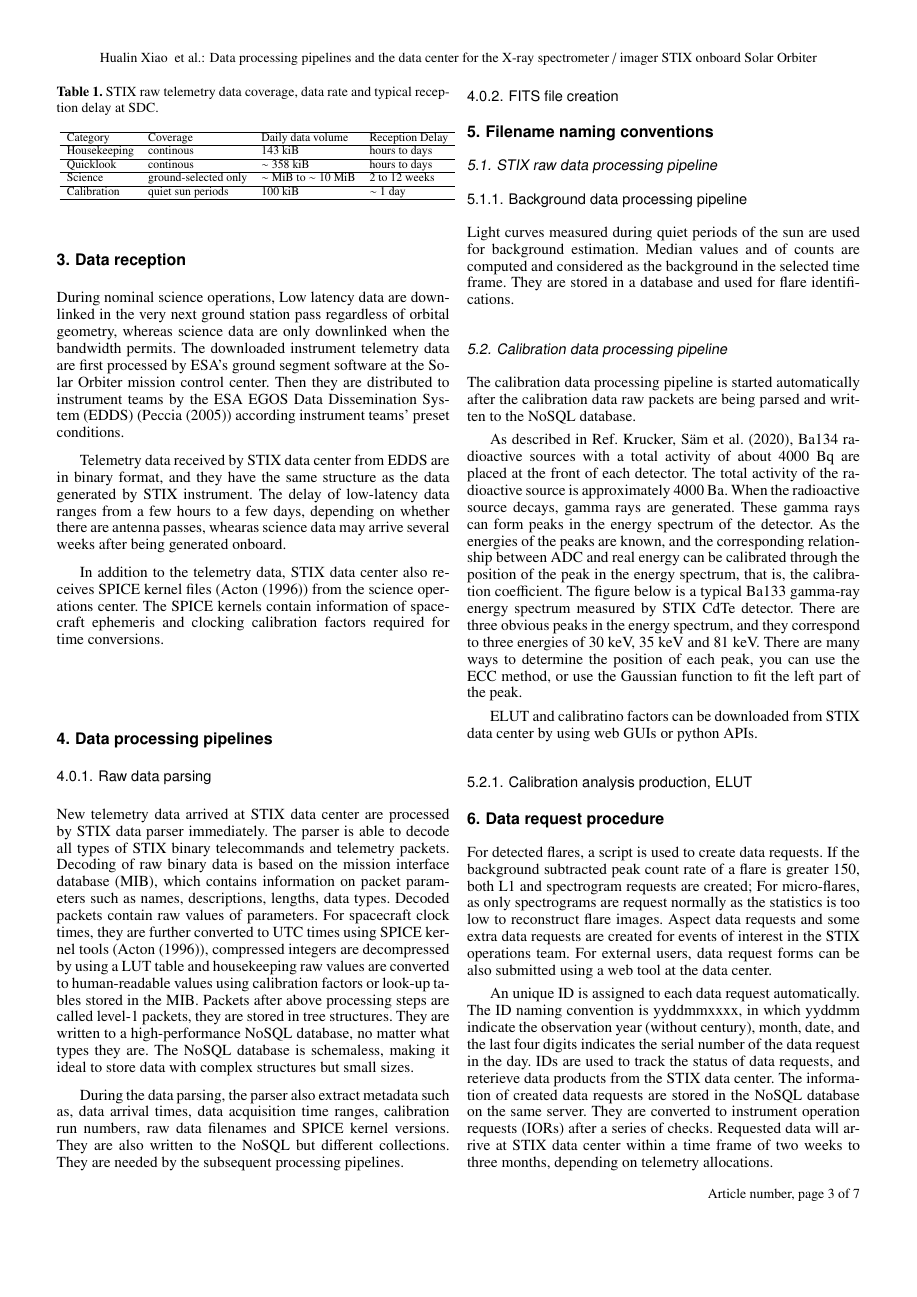
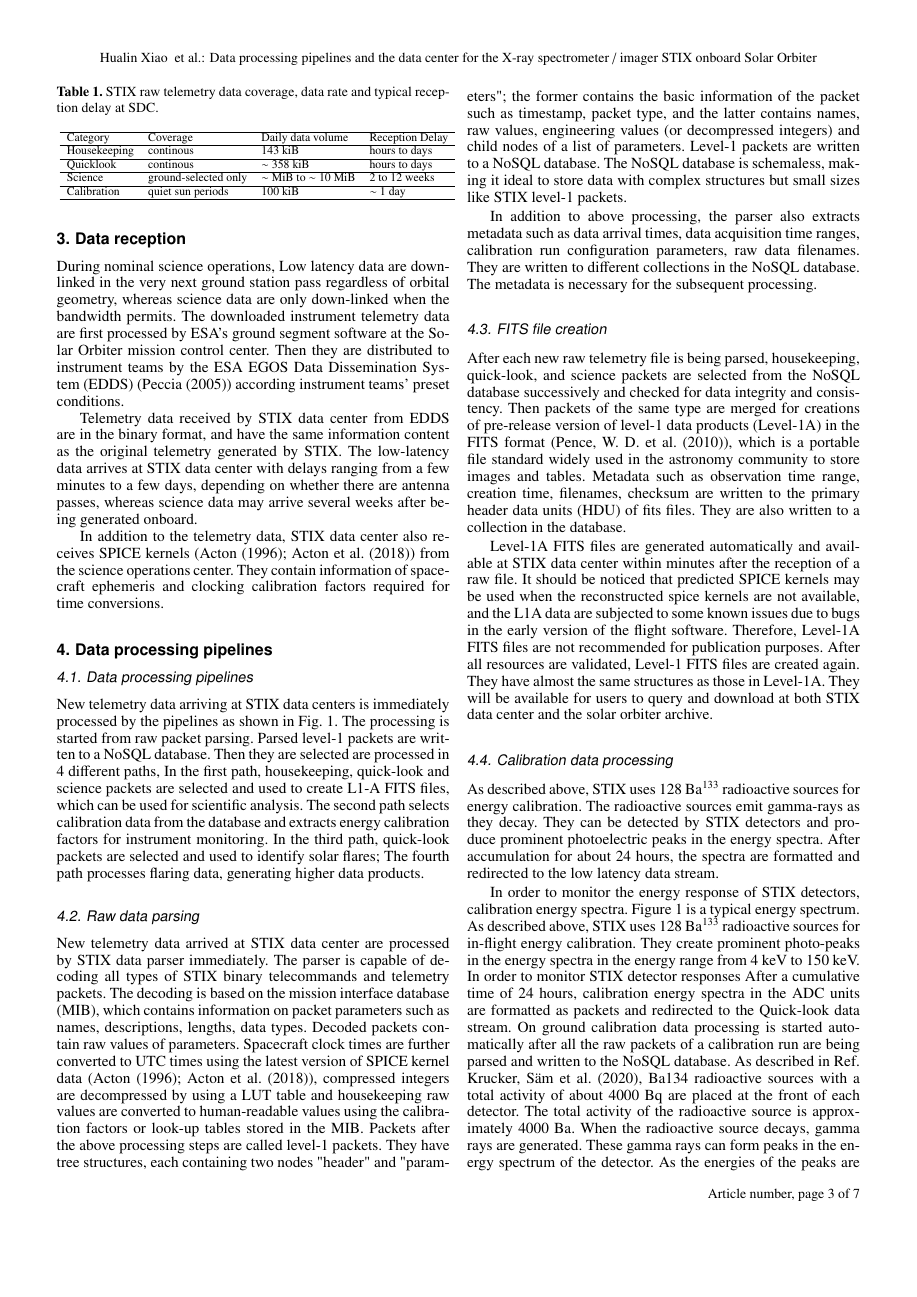
Before and after one commit to drhlxiao/stix-data-center-paper, a LaTeX paper (data_center.tex, which reads citations.bib): page 3 of 7. Compiled offline with pdfLaTeX.

Commit message:
section calibration

```diff
--- a/citations.bib
+++ b/citations.bib
@@ -48,0 +63 @@ abstract = {JPL's Navigation and Ancillary Information Facility (NAIF) has prima
+@article{fits,
@@ -48,0 +68 @@ abstract = {JPL's Navigation and Ancillary Information Facility (NAIF) has prima
+	journal = {A\&A},
--- a/data_center.tex
+++ b/data_center.tex
@@ -232,25 +227,23 @@ summarized in Table \ref{tb:raw_types}.
 
 During nominal science operations,
 Low latency data are down-linked in the very next ground station pass regardless of orbital geometry,
-whereas science data are only downlinked when the bandwidth permits.
+whereas science data are only down-linked when the bandwidth permits.
 The downloaded instrument telemetry data are first processed by ESA's ground segment
 software at the Solar Orbiter mission control center. Then they
 are distributed to instrument teams by the ESA EGOS Data
 Dissemination System (EDDS) (\cite{EDDS}) according instrument teams' preset conditions.
 
+Telemetry data received by STIX data center from EDDS  are in the binary format, and have the same
+ information content as the original telemetry generated by STIX.
+The low-latency data arrives at STIX data center with delays ranging from a few minutes to a few days, depending on whether there
+are antenna passes, whereas science data may arrive several weeks after being generated onboard.
 
-Telemetry data received by STIX data center from EDDS  are in binary format,
-and  they have the same structure as the data generated by STIX instrument.
-The delay of low-latency data ranges from a few hours to a few days, depending on whether there
-are antenna passes, whearas science data may arrive several weeks after being generated onboard.
-
-
-In addition to the telemetry data, STIX data center also receives SPICE kernel files (\cite{spice})  from the science operations center.
-The SPICE kernels contain information of spacecraft ephemeris and clocking calibration factors required for time conversions.
+In addition to the telemetry data, STIX data center also receives SPICE kernels (\cite{spice1996,spice2018})  from the science operations center.
+They contain information of spacecraft ephemeris and clocking calibration factors required for time conversions.
 
 
 \section{Data processing pipelines}
-\subsubsection{Raw data parsing}
+\subsection{Data processing pipelines}
 
 \begin{figure*}
     \centering
@@ -258,39 +251,79 @@ The SPICE kernels contain information of spacecraft ephemeris and clocking calib
     \caption{Data processing pipelines at STIX data center.}
     \label{fig:main_pipelines}
 \end{figure*}
+New telemetry data arriving at STIX data centers is immediately processed by the pipelines as shown
+in Fig. \ref{fig:main_pipelines}.
+The processing is started from raw packet parsing. Parsed level-1 packets are written to a NoSQL database.
+Then they are selected  are processed in 4 different paths,
+In the first path,  housekeeping, quick-look and science packets
+are selected and used to create L1-A FITS files,
+which can be used for scientific analysis.
+The second path selects calibration data from the database and extracts energy calibration factors for
+instrument monitoring. In the third path, quick-look packets are selected and used to identify solar
+flares; The fourth path processes flaring data,
+generating higher data products.
 
+\subsection{Raw data parsing}
 %https://v000658.fhnw.ch/index.php/apps/files/?dir=/Stix/GSW/documents&fileid=1206862
 New telemetry data arrived at STIX data center are processed by STIX data parser immediately.
-The parser is able to decode all types of STIX binary telecommands and telemetry packets.
-Decoding of raw binary data is based on the mission interface database (MIB), which
-contains  information on packet parameters such as  names, descriptions, lengths,
-data types. Decoded packets contain raw values of parameters. For spacecraft clock times,
-they are further converted to UTC times using
-SPICE kernel tools (\cite{spice}), compressed integers are
-decompressed by using a LUT table and  housekeeping raw values are converted to
-human-readable values using calibration factors or look-up tables stored in the MIB.
-Packets after above processing steps  are called level-1 packets, they
- are stored in tree structures.
- They are written to a high-performance NoSQL database, no matter what types they are.
-The NoSQL database is schemaless, making it ideal to store data with complex structures but small sizes.
+The parser is capable of decoding all types of STIX binary telecommands and telemetry packets.
+The decoding is based on the mission interface database (MIB), which
+contains information on packet parameters such as names, descriptions, lengths,
+data types. Decoded packets contain raw values of parameters.
+ Spacecraft clock times are further converted to UTC times using
+the latest version of SPICE kernel data (\cite{spice1996,spice2018}), compressed integers are
+decompressed by using a LUT table and
+housekeeping raw values are converted to
+human-readable values using the calibration factors or look-up tables stored in the MIB.
+Packets after the above processing steps are called level-1 packets. They
+have tree structures, each containing two nodes "header" and "parameters";
+the former contains the basic information  of the packet such as timestamp, packet type,
+and the latter contains names,
+raw values, engineering values (or decompressed integers) and child nodes of a list of parameters.
+Level-1 packets are written
+to a NoSQL database. The NoSQL database is schemaless,  making it ideal to store data with complex
+ structures but small sizes like STIX level-1 packets.
 
-During the data parsing,  the parser also extract metadata  such as,  data arrival
-times, data acquisition  time ranges,  calibration run numbers,  raw data
-filenames and SPICE kernel versions.  They are also written to the NoSQL but different collections.
-They are needed by the subsequent processing pipelines.
+In addition to above processing, the parser also extracts metadata such as data arrival
+times, data acquisition time ranges,  calibration run configuration parameters,  raw data
+filenames. They are written to different collections in the NoSQL database.
+The metadata is necessary for the subsequent processing.
 
+\subsection{FITS file creation}
+After each new raw telemetry file is being parsed,
+housekeeping, quick-look, and science packets
+are selected from the NoSQL database successively
+and checked for data integrity and consistency.
+Then packets of the same type are merged for creations of pre-release version of
+level-1 data products (Level-1A)
+ in the FITS format (\cite{fits}),
+which is a portable file standard widely used in the astronomy
+community to store images and tables.
+Metadata such as observation time range, creation time, filenames,  checksum are written to
+the primary header data units (HDU) of fits files.
+They are also written to a collection in the database.
 
+Level-1A FITS files are generated automatically and available at STIX data center within minutes after the reception of a raw file.
+It should be noticed that predicted SPICE kernels may be used when the reconstructed spice kernels
+are not available, and the L1A data are subjected to some known issues
+due to bugs in the early version of the flight software.
+ Therefore, Level-1A FITS files are not recommended for publication purposes.
+After all resources are validated,
+Level-1  FITS files are created again.
+They have almost the same structures as those in Level-1A.
+They will be available for users to query and download at both STIX data center and the solar orbiter archive.
 
+\subsection{Calibration data processing}
+As described above, STIX uses 128 Ba$^{133}$ radioactive sources for energy calibration.
+The radioactive sources emit  gamma-rays   as they decay.
+They can be detected by STIX detectors and produce
+prominent photoelectric peaks in the energy spectra.
+After accumulation for about 24 hours, the spectra are formatted and redirected to the low latency data stream.
 
-\subsubsection{FITS file creation}
-
-
-\section{Filename naming conventions}
-
-\subsection{STIX raw data processing pipeline}
-
-\subsubsection{Background data processing pipeline}
-Light curves measured during quiet periods of the sun are used for background estimation. Median values and of counts are computed and considered as the background in the selected time frame. They are stored in a database and used for flare identifications.
-
-\subsection{Calibration data processing pipeline}
-The calibration data processing pipeline is started automatically after the calibration data raw packets
+In order to monitor the energy response of STIX detectors, calibration energy spectra.
+Figure 1 is a typical energy spectrum.
+As described above, STIX uses 128 Ba$^{133}$ radioactive sources for in-flight energy calibration.
+They create prominent photo-peaks in the energy spectra in the energy range from 4 keV to 150 keV.
+In order to monitor STIX detector responses
+ After a cumulative time of 24 hours, calibration
+energy spectra in the ADC units are formatted as packets and redirected to the Quick-look data stream.
@@ -297,35 +334,16 @@ The calibration data processing pipeline is started automatically after the cali
+  \label{fig:calmodel}
+\end{figure*}
+On ground calibration data processing is
+ started automatically after all the raw packets of a calibration run
 are being parsed and written to the NoSQL database.
-
-
 As described in Ref. \cite{StixInstrument},  Ba134 radioactive sources with a total activity of about 4000 Bq are placed at the front of each detector. The total activity of the radioactive source is approximately 4000 Ba.
 When the radioactive source decays, gamma rays are generated. These gamma rays can form peaks in the energy spectrum of the detector.
 As the energies of the peaks are known, and the corresponding relationship between ADC and real energy can be calibrated through the position of the peak in the energy spectrum, that is, the calibration coefficient. The figure below is a typical Ba133 gamma-ray energy spectrum measured by STIX CdTe detector. There are three obvious peaks in the energy spectrum, and they correspond to three energies of 30 keV, 35 keV and 81 keV. There are many ways to determine the position of each peak, you can use the ECC method, or use the Gaussian function to fit the left part of the peak.
 
 
 ELUT and calibratino factors can be downloaded from STIX data center by using web GUIs or python APIs.
-\subsubsection{Calibration analysis production, ELUT}
 
-\section{Data request procedure}
 
-For detected flares,  a script is used to create data requests.
-If the background subtracted peak count rate of a flare is greater 150,
-both L1 and spectrogram requests are created;  For micro-flares, as only
-spectrograms are request normally as the statistics is too
-low to reconstruct flare images.  Aspect data requests
-and some extra data requests are created for events of interest in the
-STIX operations team.
-For external users, data request forms can be also submitted using a web tool
-at the data center.
-
-An unique ID is assigned to each data request automatically.
-The ID naming convention is yyddmmxxxx, in which yyddmm indicate the observation year (without century), month, date,
-and the last four digits indicates the serial number of the data request in the day.
-IDs are used to track the status of data requests, and reterieve data products from the
-STIX data center.
-The information of created data requests are stored in the NoSQL database on the same server.
-They are converted to instrument operation requests (IORs) after a series of checks.
-Requested data will arrive at STIX data center within a time frame of two weeks to three months, depending on
-telemetry allocations.
 
 
 \section{Flare processing pipeline}
```
Also changed, not shown: data_center.bbl, figures/cal-fit.pdf (added), figures/cal-model.pdf (added), figures/goes-stix-scatter.pdf (added), citations.bib (25 more changed lines), data_center.tex (109 more changed lines), 3 other files.
